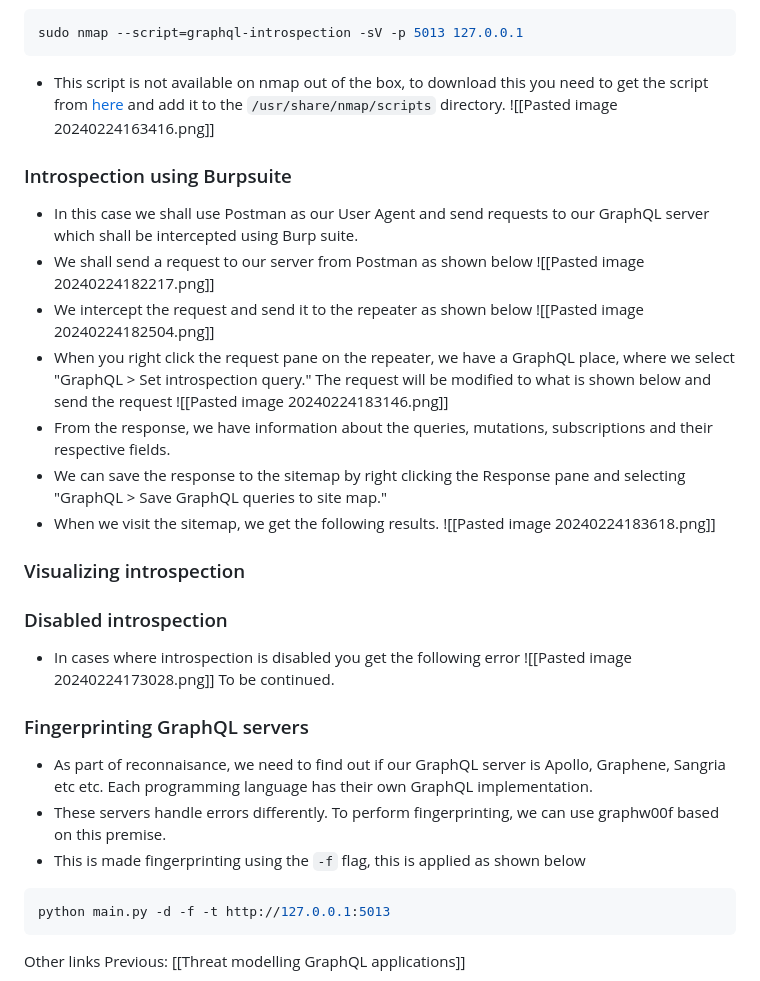
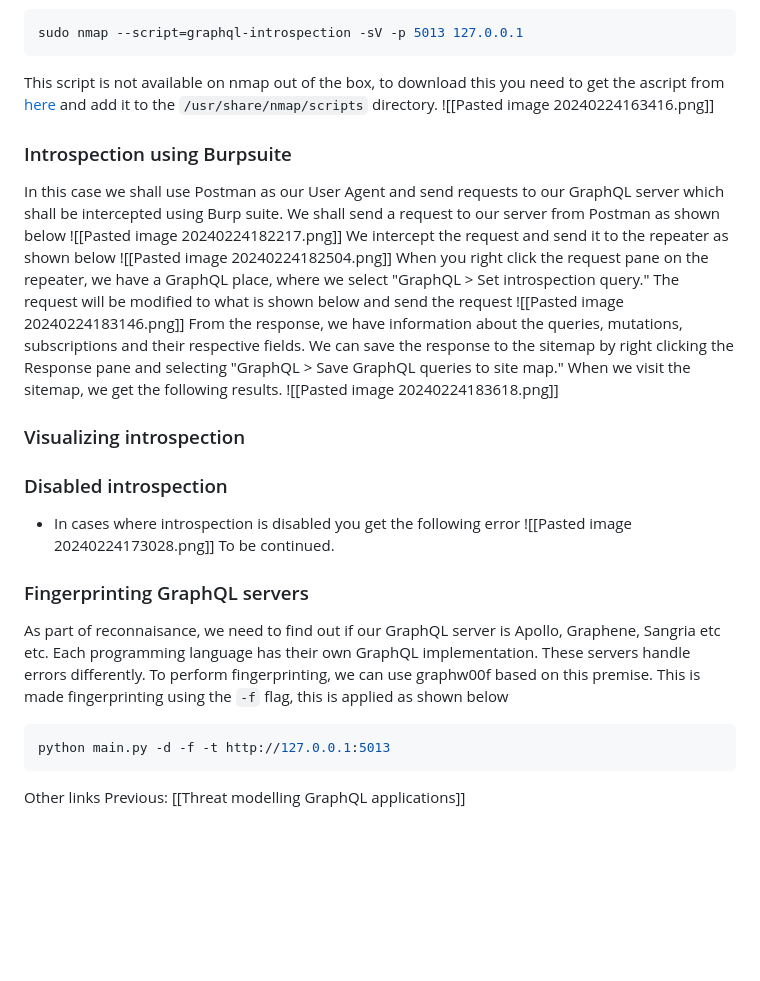
Before and after one commit to kiiru4reals/writeups, a Markdown page: GraphQL security/Reconnaisance.md, the part around the change printed below. GitHub-like rendering; blank space fills up the shorter version.

````diff
--- a/GraphQL security/Reconnaisance.md
+++ b/GraphQL security/Reconnaisance.md
@@ -53,21 +44,18 @@ The above request gives us all the queries, mutations and subscriptions, their n
 ```sh
 sudo nmap --script=graphql-introspection -sV -p 5013 127.0.0.1
 ```
-- This script is not available on nmap out of the box, to download this you need to get the script from [here](https://github.com/dolevf/nmap-graphql-introspection-nse/blob/master/graphql-introspection.nse) and add it to the `/usr/share/nmap/scripts` directory.
+This script is not available on nmap out of the box, to download this you need to get the ascript from [here](https://github.com/dolevf/nmap-graphql-introspection-nse/blob/master/graphql-introspection.nse) and add it to the `/usr/share/nmap/scripts` directory.
 ![[Pasted image 20240224163416.png]]
 ### Introspection using Burpsuite
-- In this case we shall use Postman as our User Agent and send requests to our GraphQL server which shall be intercepted using Burp suite.
-- We shall send a request to our server from Postman as shown below
-![[Pasted image 20240224182217.png]]
-- We intercept the request and send it to the repeater as shown below
+In this case we shall use Postman as our User Agent and send requests to our GraphQL server which shall be intercepted using Burp suite.
+We shall send a request to our server from Postman as shown below
+![[Pasted image 20240224182217.png]] We intercept the request and send it to the repeater as shown below
 ![[Pasted image 20240224182504.png]]
-- When you right click the request pane on the repeater, we have a GraphQL place, where we select "GraphQL > Set introspection query." The request will be modified to what is shown below and send the request
+When you right click the request pane on the repeater, we have a GraphQL place, where we select "GraphQL > Set introspection query." The request will be modified to what is shown below and send the request
 ![[Pasted image 20240224183146.png]]
-- From the response, we have information about the queries, mutations, subscriptions and their respective fields.
-- We can save the response to the sitemap by right clicking the Response pane and selecting "GraphQL > Save GraphQL queries to site map."
-- When we visit the sitemap, we get the following results.
+From the response, we have information about the queries, mutations, subscriptions and their respective fields. We can save the response to the sitemap by right clicking the Response pane and selecting "GraphQL > Save GraphQL queries to site map."
+When we visit the sitemap, we get the following results.
 ![[Pasted image 20240224183618.png]]
-
 ### Visualizing introspection
 
 ### Disabled introspection
@@ -75,9 +63,7 @@ sudo nmap --script=graphql-introspection -sV -p 5013 127.0.0.1
 ![[Pasted image 20240224173028.png]]
 To be continued.
 ### Fingerprinting GraphQL servers
-- As part of reconnaisance, we need to find out if our GraphQL server is Apollo, Graphene, Sangria etc etc. Each programming language has their own GraphQL implementation.
-- These servers handle errors differently. To perform fingerprinting, we can use graphw00f based on this premise.
-- This is made fingerprinting using the `-f` flag, this is applied as shown below
+As part of reconnaisance, we need to find out if our GraphQL server is Apollo, Graphene, Sangria etc etc. Each programming language has their own GraphQL implementation. These servers handle errors differently. To perform fingerprinting, we can use graphw00f based on this premise.  This is made fingerprinting using the `-f` flag, this is applied as shown below
 ```sh
 python main.py -d -f -t http://127.0.0.1:5013
 ```
````
Also changed, not shown: other parts of GraphQL security/Reconnaisance.md (+15 -24 lines).
